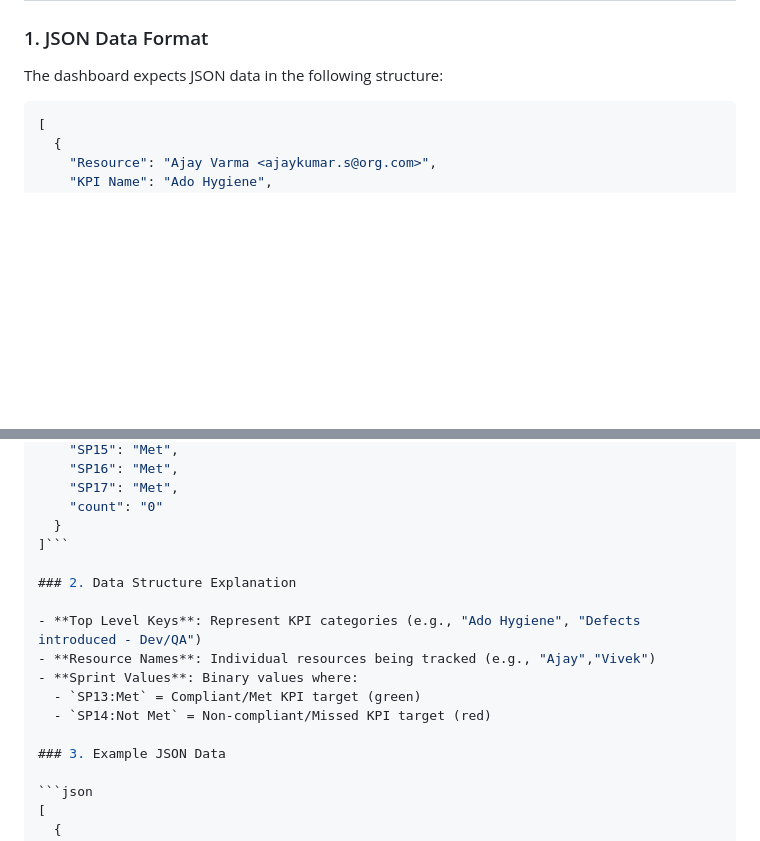
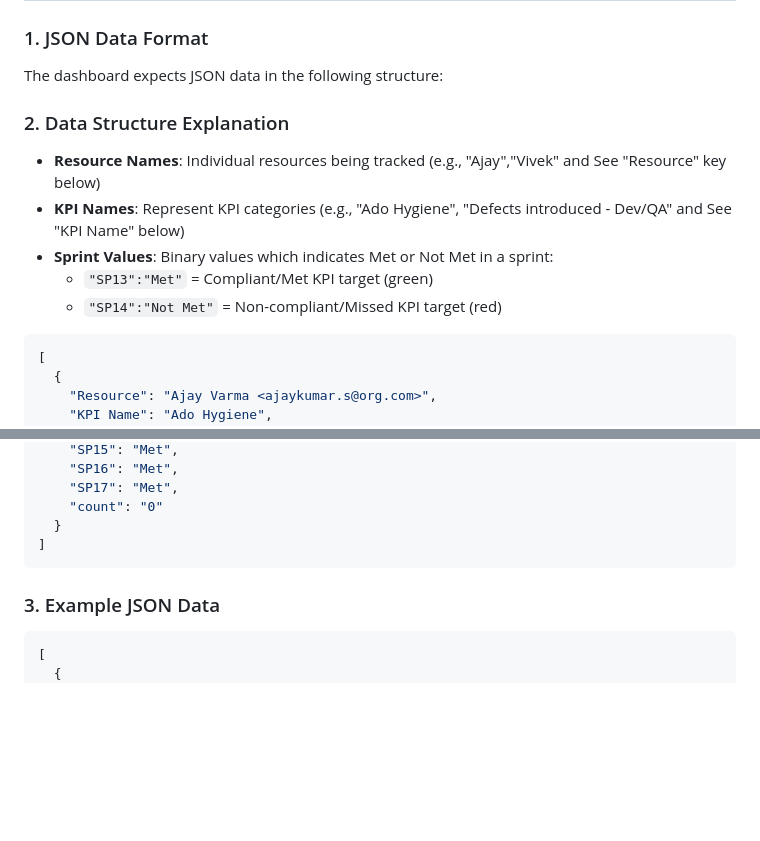
Before and after one commit to Infogain-GenAI/IndividualKPI, a Markdown page: README.md, 2 parts joined by grey strips. Drawn GitHub-style; blank space fills up the shorter version.

Commit message:
Update README.md with refined documentation and corrected URL

````diff
--- a/README.md
+++ b/README.md
@@ -26,6 +26,13 @@ The dashboard is published at: **https://org-genai.github.io/IndividualKPI/**
 ### 1. JSON Data Format
 
 The dashboard expects JSON data in the following structure:
+### 2. Data Structure Explanation
+
+- **Resource Names**: Individual resources being tracked (e.g., "Ajay","Vivek" and See "Resource" key below)
+- **KPI Names**: Represent KPI categories (e.g., "Ado Hygiene", "Defects introduced - Dev/QA" and See "KPI Name" below)
+- **Sprint Values**: Binary values which indicates Met or Not Met in a sprint:
+  - `"SP13":"Met"` = Compliant/Met KPI target (green)
+  - `"SP14":"Not Met"` = Non-compliant/Missed KPI target (red)
 
 ```json
 [
@@ -89,16 +96,8 @@ The dashboard expects JSON data in the following structure:
     "SP17": "Met",
     "count": "0"
   }
-]```
-
-### 2. Data Structure Explanation
-
-- **Top Level Keys**: Represent KPI categories (e.g., "Ado Hygiene", "Defects introduced - Dev/QA")
-- **Resource Names**: Individual resources being tracked (e.g., "Ajay","Vivek")
-- **Sprint Values**: Binary values where:
-  - `SP13:Met` = Compliant/Met KPI target (green)
-  - `SP14:Not Met` = Non-compliant/Missed KPI target (red)
-
+]
+```
 ### 3. Example JSON Data
 
 ```json
````
